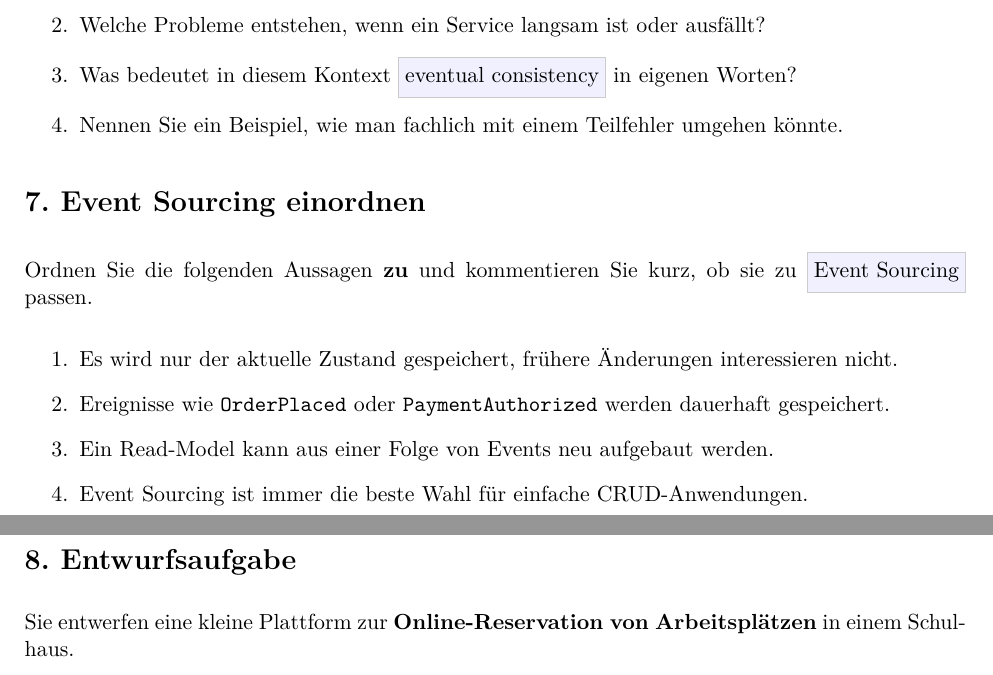
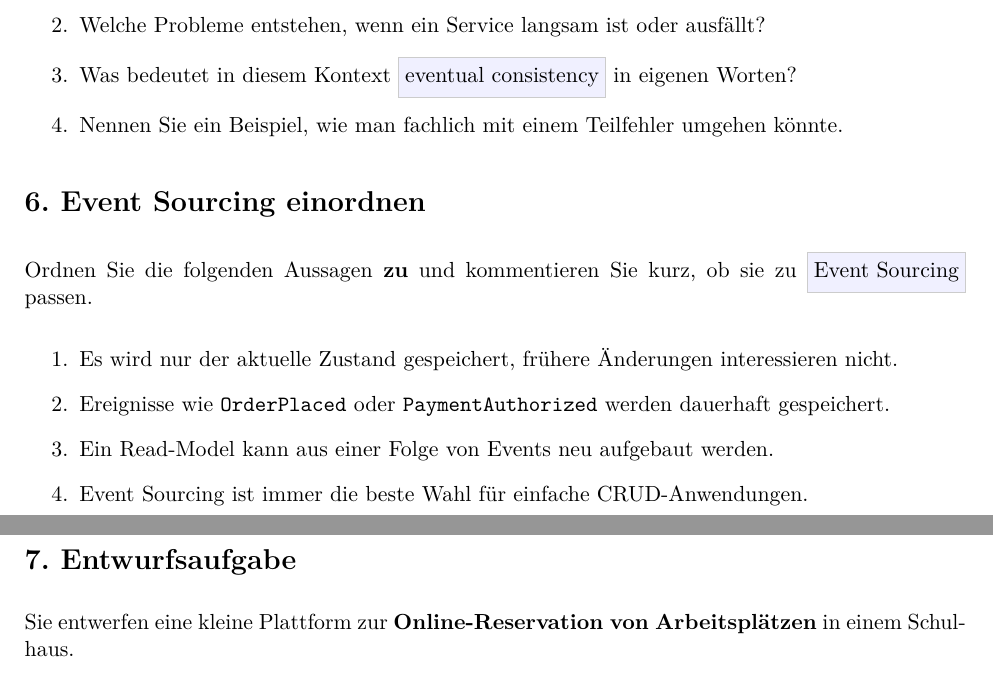
Before and after one commit to Juggern4ut/iso_module_321, a LaTeX document (02_eigenschaften/tasks/aufgabenblatt.tex): two parts of pages 3 and 4 of 4, joined at a grey line, cut so that both start at the same text. Compiled offline with pdfLaTeX.

Commit message:
Fixes enumeration on worksheet

```diff
--- a/02_eigenschaften/tasks/aufgabenblatt.tex
+++ b/02_eigenschaften/tasks/aufgabenblatt.tex
@@ -122,7 +122,7 @@ Bearbeiten Sie die Aufgaben:
   \item Nennen Sie ein Beispiel, wie man fachlich mit einem Teilfehler umgehen könnte.
 \end{enumerate}
 
-\section*{7. Event Sourcing einordnen}
+\section*{6. Event Sourcing einordnen}
 Ordnen Sie die folgenden Aussagen \textbf{zu} und kommentieren Sie kurz, ob sie zu \term{Event Sourcing} passen.
 
 \begin{enumerate}
@@ -132,7 +132,7 @@ Ordnen Sie die folgenden Aussagen \textbf{zu} und kommentieren Sie kurz, ob sie
   \item Event Sourcing ist immer die beste Wahl für einfache CRUD-Anwendungen.
 \end{enumerate}
 
-\section*{8. Entwurfsaufgabe}
+\section*{7. Entwurfsaufgabe}
 Sie entwerfen eine kleine Plattform zur \textbf{Online-Reservation von Arbeitsplätzen} in einem Schulhaus.
 
 Die Plattform soll:
```
Also changed, not shown: 02_eigenschaften/tasks/aufgabenblatt.pdf.
